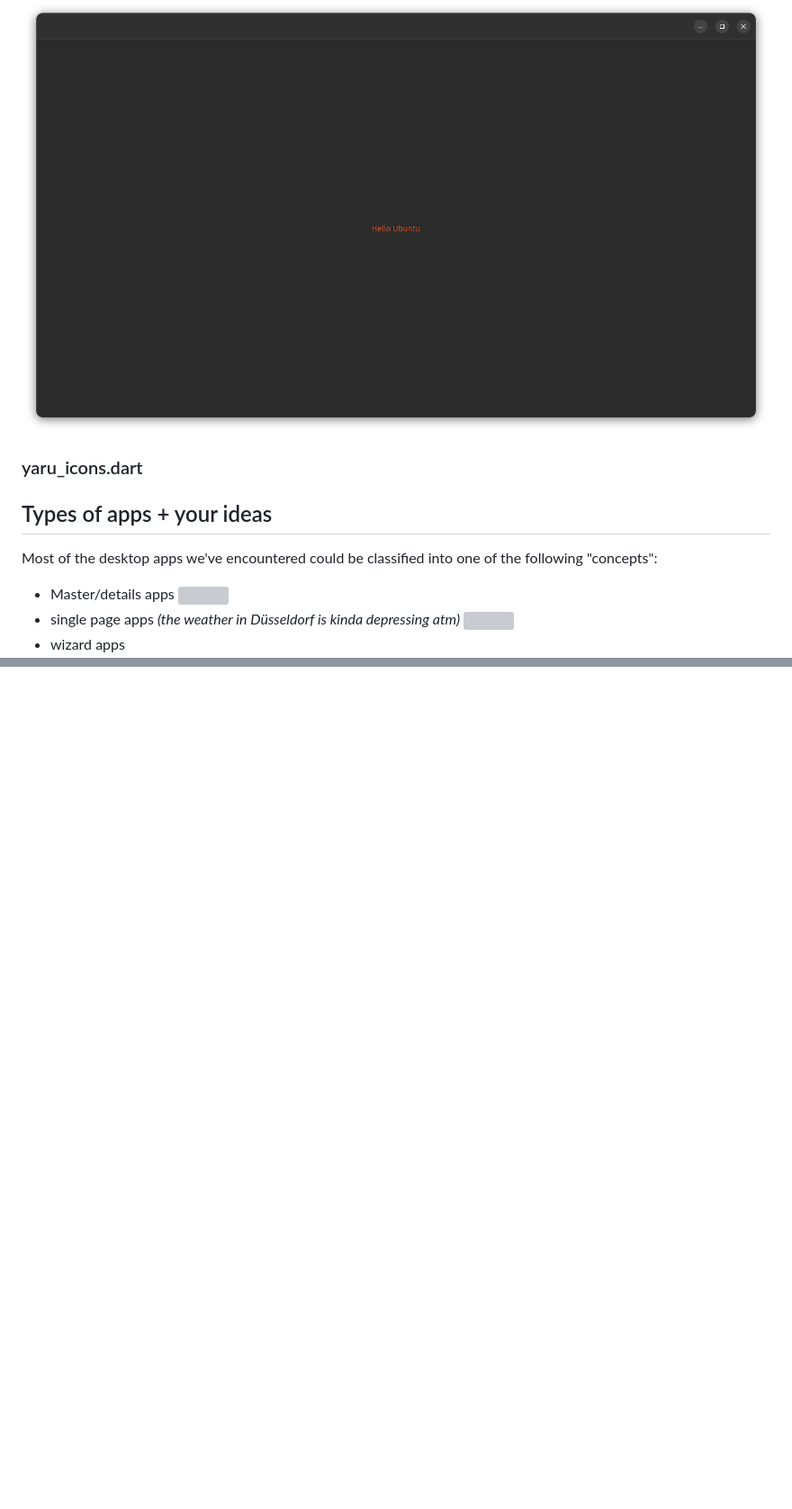
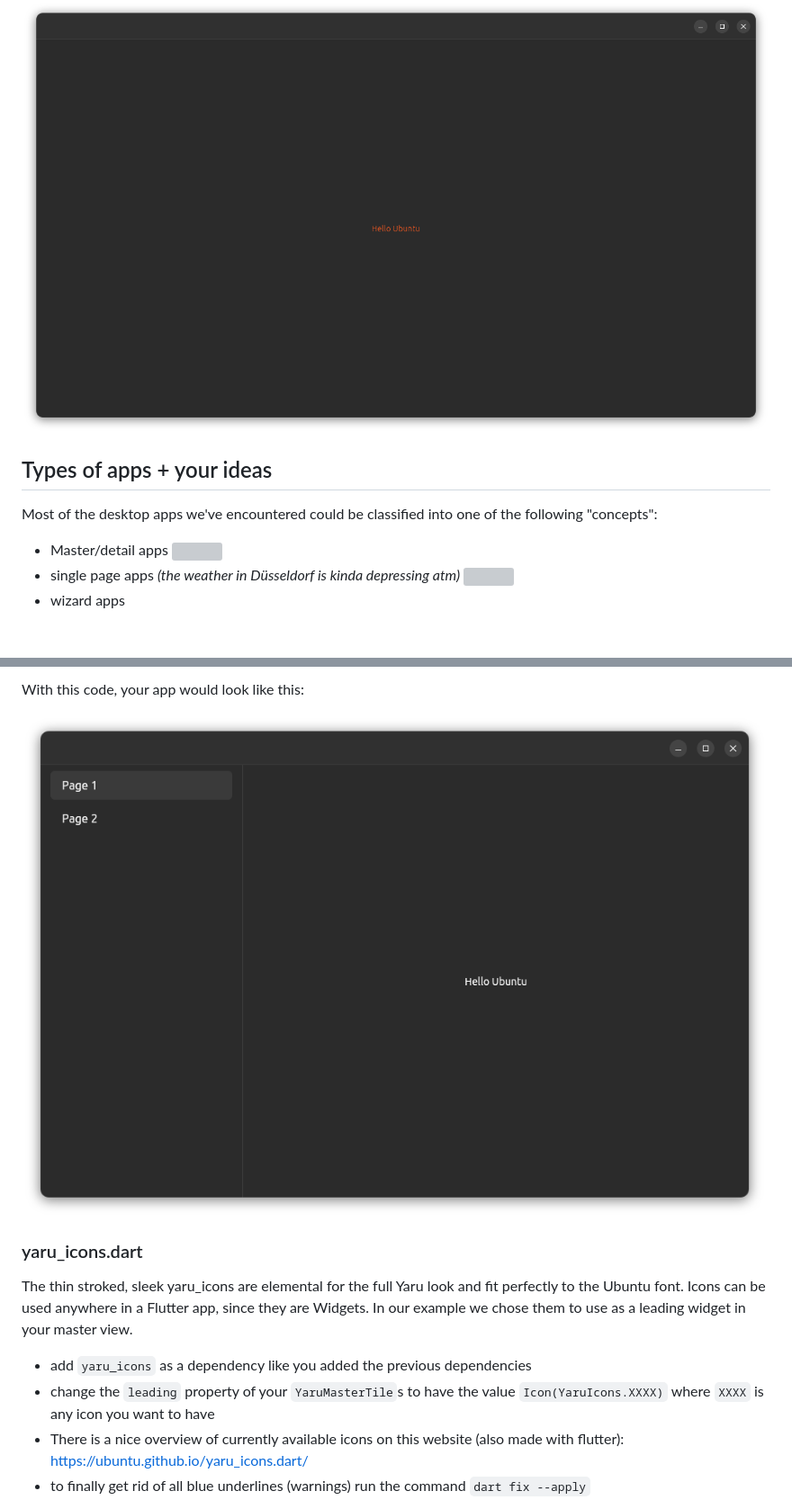
Before and after one commit to ubuntu-flutter-community/yaru_tutorial, a Markdown page: tutorial.md, 2 parts joined by grey strips. Shown: that part at 90% size. GitHub-like rendering; pictures changed too: donenoicons.png (added); blank space fills up the shorter version; grey boxes are pictures that could not be loaded.

```diff
--- a/tutorial.md
+++ b/tutorial.md
@@ -854,13 +854,11 @@ Tadah!!! Your app should now look like this:
 
 ![](almostdone.png)
 
-### yaru_icons.dart
-
 ## Types of apps + your ideas
 
 Most of the desktop apps we've encountered could be classified into one of the following "concepts":
 
-- Master/details apps
+- Master/detail apps
   ![](m_d.png)
 - single page apps *(the weather in Düsseldorf is kinda depressing atm)*
   ![](singlepage.png)
@@ -870,0 +946,14 @@ That does not mean there aren't more types of apps and most importantly this sho
+With this code, your app would look like this:
+
+![](donenoicons.png)
+
+### yaru_icons.dart
+
+The thin stroked, sleek yaru_icons are elemental for the full Yaru look and fit perfectly to the Ubuntu font.
+Icons can be used anywhere in a Flutter app, since they are Widgets. In our example we chose them to use as a leading widget in your master view.
+
+- add `yaru_icons` as a dependency like you added the previous dependencies
+- change the `leading` property of your `YaruMasterTile`s to have the value `Icon(YaruIcons.XXXX)` where `XXXX` is any icon you want to have
+- There is a nice overview of currently available icons on this website (also made with flutter): https://ubuntu.github.io/yaru_icons.dart/
+- to finally get rid of all blue underlines (warnings) run the command `dart fix --apply`
+
```
Also changed, not shown: other parts of tutorial.md (+146 -1 lines), 3 other files.
